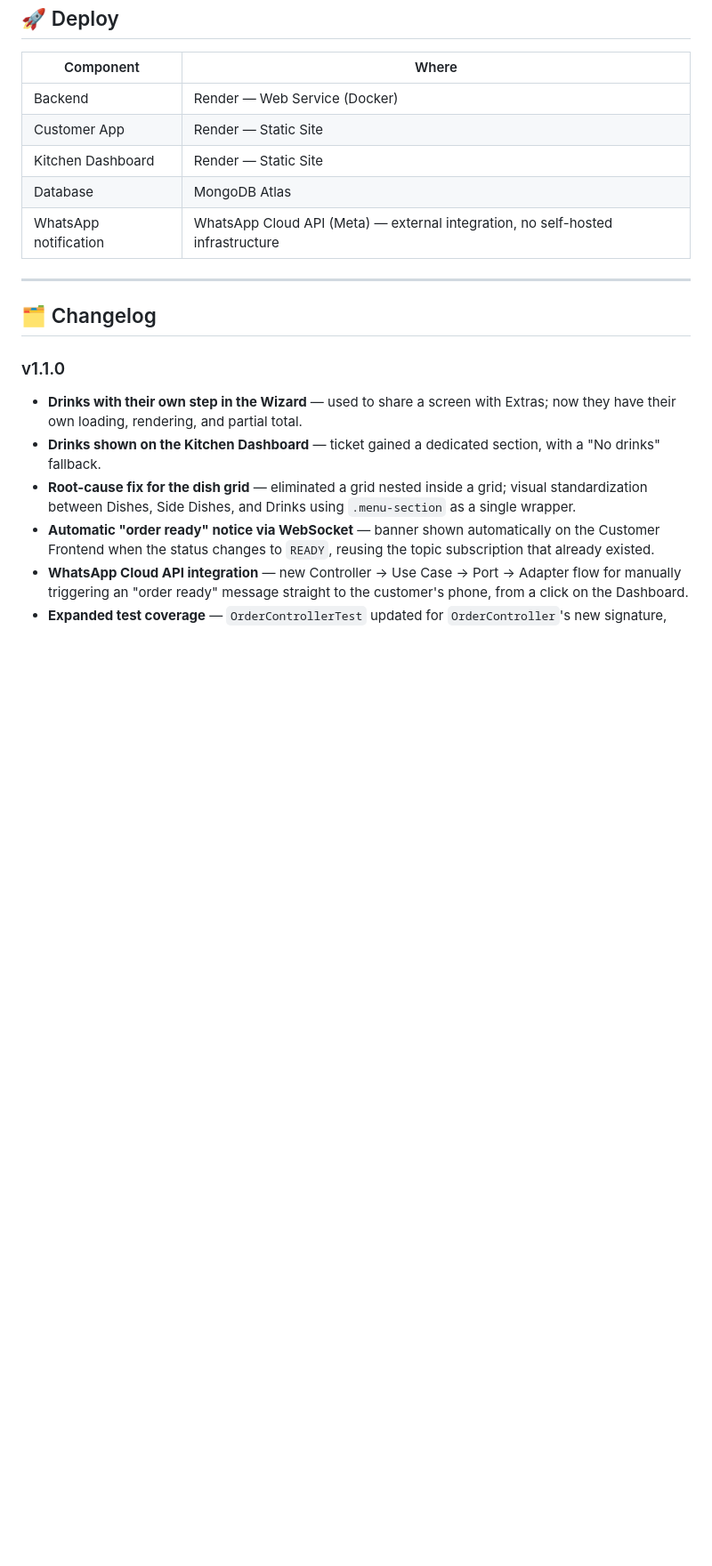
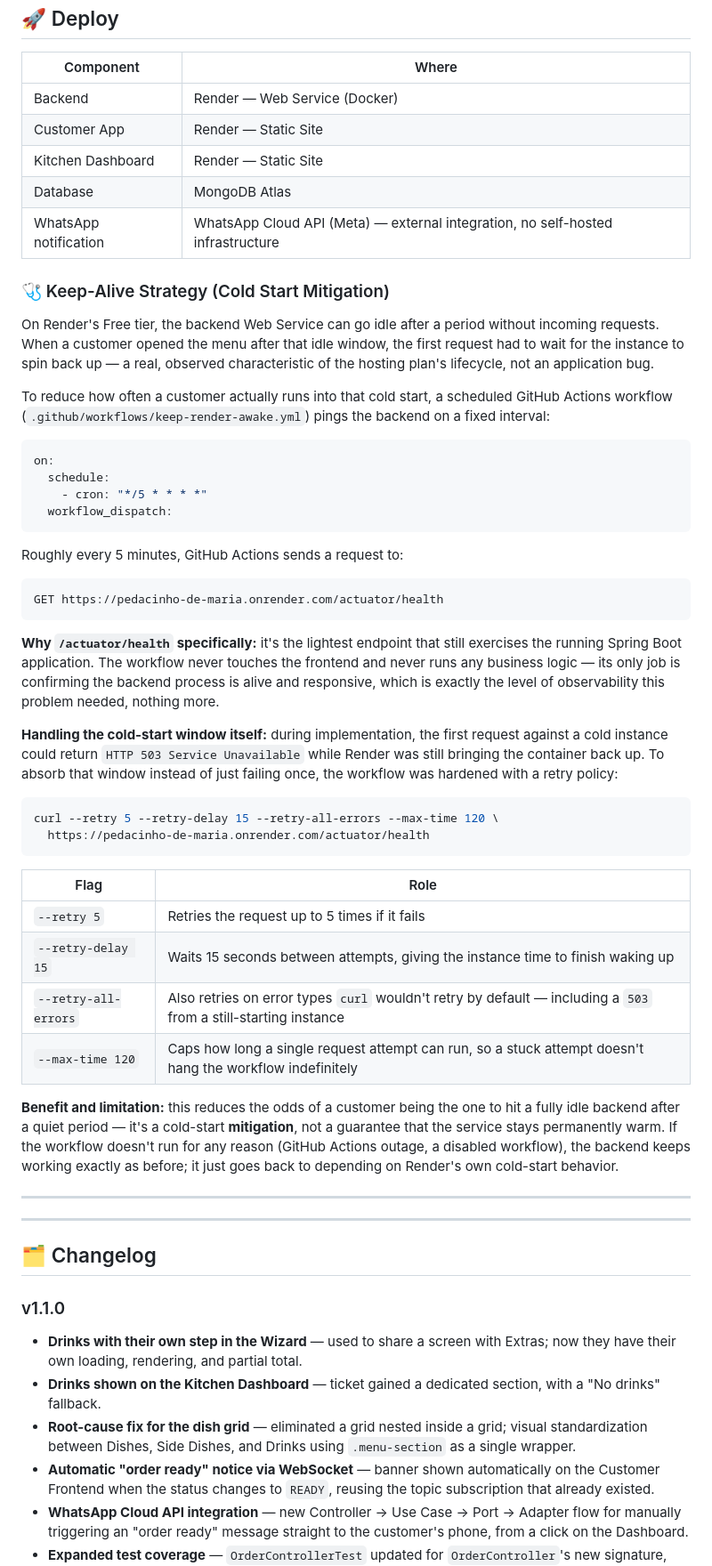
Before and after one commit to GuilhermeDoSantoss/pedacinho-de-maria, a Markdown page: README.md, the part around one of its changes. Shown at 89% size. Drawn GitHub-style; blank space fills up the shorter version.

````diff
--- a/README.md
+++ b/README.md
@@ -449,6 +452,45 @@ python3 -m http.server 5501
 | Database | MongoDB Atlas |
 | WhatsApp notification | WhatsApp Cloud API (Meta) — external integration, no self-hosted infrastructure |
 
+### 🩺 Keep-Alive Strategy (Cold Start Mitigation)
+
+On Render's Free tier, the backend Web Service can go idle after a period without incoming requests. When a customer opened the menu after that idle window, the first request had to wait for the instance to spin back up — a real, observed characteristic of the hosting plan's lifecycle, not an application bug.
+
+To reduce how often a customer actually runs into that cold start, a scheduled GitHub Actions workflow (`.github/workflows/keep-render-awake.yml`) pings the backend on a fixed interval:
+
+```yaml
+on:
+  schedule:
+    - cron: "*/5 * * * *"
+  workflow_dispatch:
+```
+
+Roughly every 5 minutes, GitHub Actions sends a request to:
+
+```
+GET https://pedacinho-de-maria.onrender.com/actuator/health
+```
+
+**Why `/actuator/health` specifically:** it's the lightest endpoint that still exercises the running Spring Boot application. The workflow never touches the frontend and never runs any business logic — its only job is confirming the backend process is alive and responsive, which is exactly the level of observability this problem needed, nothing more.
+
+**Handling the cold-start window itself:** during implementation, the first request against a cold instance could return `HTTP 503 Service Unavailable` while Render was still bringing the container back up. To absorb that window instead of just failing once, the workflow was hardened with a retry policy:
+
+```bash
+curl --retry 5 --retry-delay 15 --retry-all-errors --max-time 120 \
+  https://pedacinho-de-maria.onrender.com/actuator/health
+```
+
+| Flag | Role |
+|---|---|
+| `--retry 5` | Retries the request up to 5 times if it fails |
+| `--retry-delay 15` | Waits 15 seconds between attempts, giving the instance time to finish waking up |
+| `--retry-all-errors` | Also retries on error types `curl` wouldn't retry by default — including a `503` from a still-starting instance |
+| `--max-time 120` | Caps how long a single request attempt can run, so a stuck attempt doesn't hang the workflow indefinitely |
+
+**Benefit and limitation:** this reduces the odds of a customer being the one to hit a fully idle backend after a quiet period — it's a cold-start **mitigation**, not a guarantee that the service stays permanently warm. If the workflow doesn't run for any reason (GitHub Actions outage, a disabled workflow), the backend keeps working exactly as before; it just goes back to depending on Render's own cold-start behavior.
+
+---
+
 ---
 
 ## 🗂️ Changelog
````
Also changed, not shown: other parts of README.md (+3 -0 lines).
